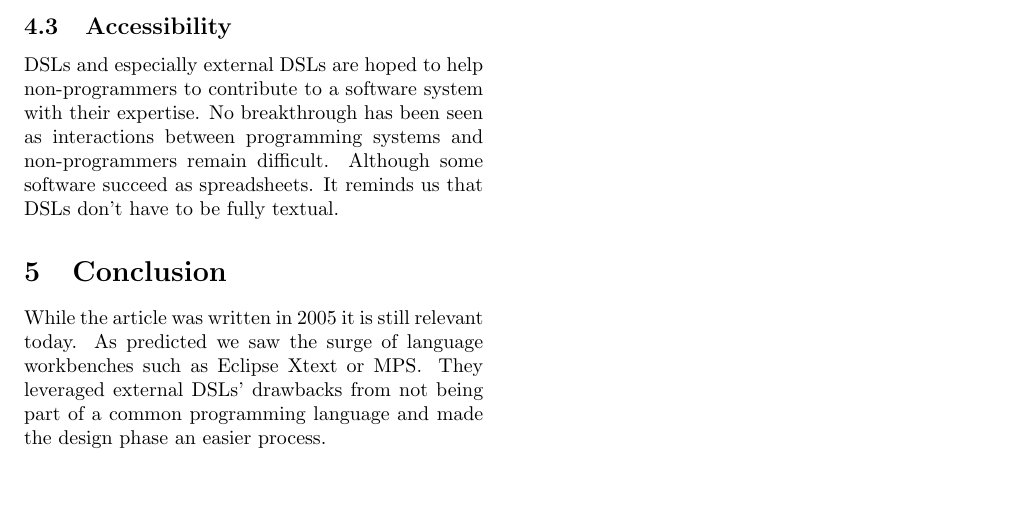
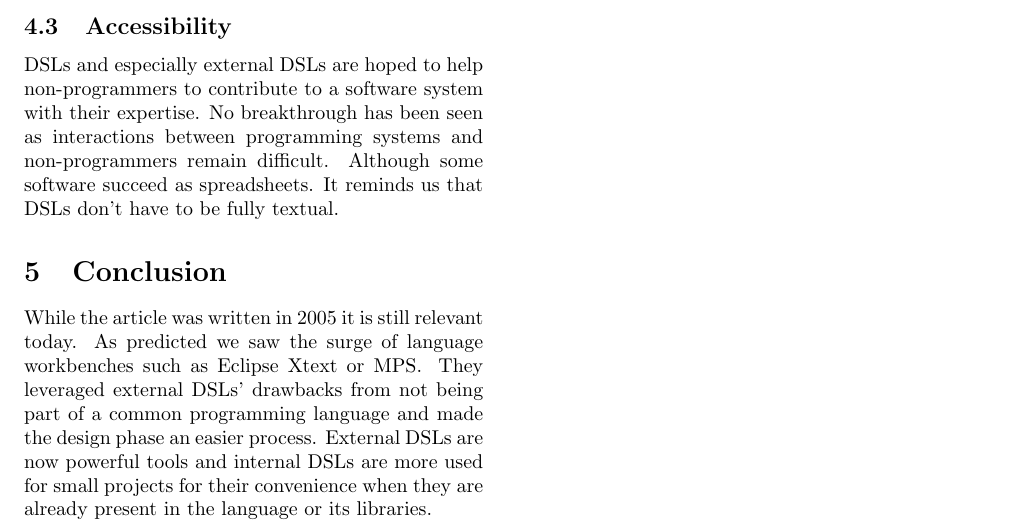
Before and after one commit to sbihel/dsl, a LaTeX document (dsl_pros_cons.tex): part of page 2 of 2, cut so that both start at the same text, the shorter picture padded with empty space. Compiled offline with pdfLaTeX.

Commit message:
Final proscons

```diff
--- a/dsl_pros_cons.tex
+++ b/dsl_pros_cons.tex
@@ -105,7 +103,9 @@ DSLs don't have to be fully textual.
 While the article was written in 2005 it is still relevant today. As predicted
 we saw the surge of language workbenches such as Eclipse Xtext or MPS\@. They
 leveraged external DSLs' drawbacks from not being part of a common programming
-language and made the design phase an easier process.
+language and made the design phase an easier process. External DSLs are now
+powerful tools and internal DSLs are more used for small projects for their
+convenience when they are already present in the language or its libraries.
 
 
 \end{document}
```
Also changed, not shown: dsl_pros_cons.tex (2 more changed lines).
